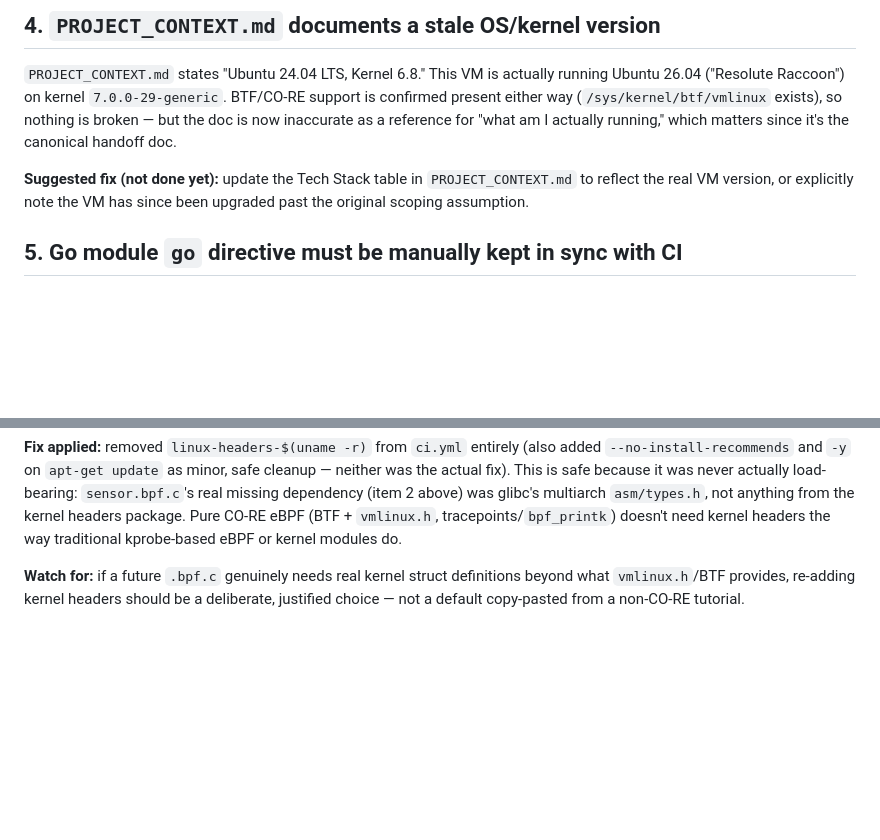
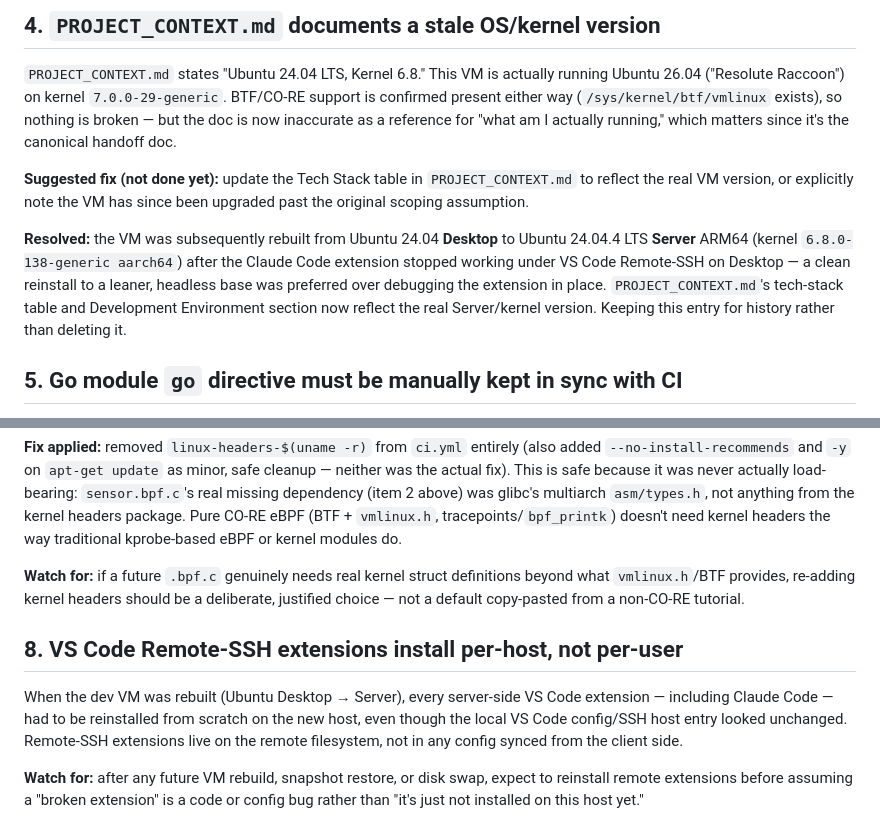
Before and after one commit to Rom204/argus, a Markdown page: KNOWN_ISSUES.md, 2 parts joined by grey strips. GitHub-like rendering; blank space fills up the shorter version.

```diff
--- a/KNOWN_ISSUES.md
+++ b/KNOWN_ISSUES.md
@@ -28,6 +28,8 @@ This VM has `clang 21.1.8`. The `ubuntu-24.04` GitHub-hosted runner image ships
 
 **Suggested fix (not done yet):** update the Tech Stack table in `PROJECT_CONTEXT.md` to reflect the real VM version, or explicitly note the VM has since been upgraded past the original scoping assumption.
 
+**Resolved:** the VM was subsequently rebuilt from Ubuntu 24.04 **Desktop** to Ubuntu 24.04.4 LTS **Server** ARM64 (kernel `6.8.0-138-generic aarch64`) after the Claude Code extension stopped working under VS Code Remote-SSH on Desktop — a clean reinstall to a leaner, headless base was preferred over debugging the extension in place. `PROJECT_CONTEXT.md`'s tech-stack table and Development Environment section now reflect the real Server/kernel version. Keeping this entry for history rather than deleting it.
+
 ## 5. Go module `go` directive must be manually kept in sync with CI
 
 This VM has Go 1.26.0 installed; `go.mod` is pinned to `go 1.23` to match `ci.yml`'s `actions/setup-go` version. This pin was set deliberately (`go mod edit -go=1.23`) — nothing enforces it automatically going forward. Running `go get` or `go mod tidy` later on this machine could silently bump the `go` directive back up toward 1.26 if a dependency requires a newer version, creating a mismatch with CI's pinned `1.23` that shows up as a confusing CI failure far from its actual cause.
@@ -45,3 +47,9 @@ The original "Install eBPF build dependencies" CI step installed `linux-headers-
 **Fix applied:** removed `linux-headers-$(uname -r)` from `ci.yml` entirely (also added `--no-install-recommends` and `-y` on `apt-get update` as minor, safe cleanup — neither was the actual fix). This is safe because it was never actually load-bearing: `sensor.bpf.c`'s real missing dependency (item 2 above) was glibc's multiarch `asm/types.h`, not anything from the kernel headers package. Pure CO-RE eBPF (BTF + `vmlinux.h`, tracepoints/`bpf_printk`) doesn't need kernel headers the way traditional kprobe-based eBPF or kernel modules do.
 
 **Watch for:** if a future `.bpf.c` genuinely needs real kernel struct definitions beyond what `vmlinux.h`/BTF provides, re-adding kernel headers should be a deliberate, justified choice — not a default copy-pasted from a non-CO-RE tutorial.
+
+## 8. VS Code Remote-SSH extensions install per-host, not per-user
+
+When the dev VM was rebuilt (Ubuntu Desktop → Server), every server-side VS Code extension — including Claude Code — had to be reinstalled from scratch on the new host, even though the local VS Code config/SSH host entry looked unchanged. Remote-SSH extensions live on the remote filesystem, not in any config synced from the client side.
+
+**Watch for:** after any future VM rebuild, snapshot restore, or disk swap, expect to reinstall remote extensions before assuming a "broken extension" is a code or config bug rather than "it's just not installed on this host yet."
```
Also changed, not shown: LEARNING_LOG.md (+15 -0 lines), PROJECT_CONTEXT.md (+15 -7 lines).
